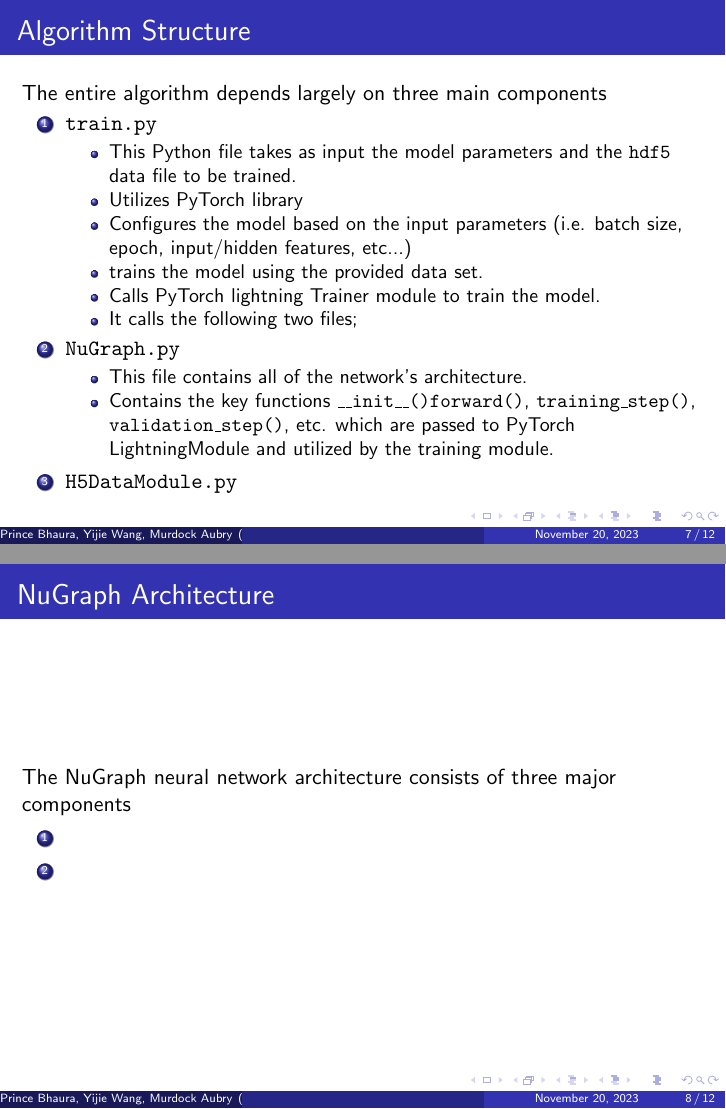
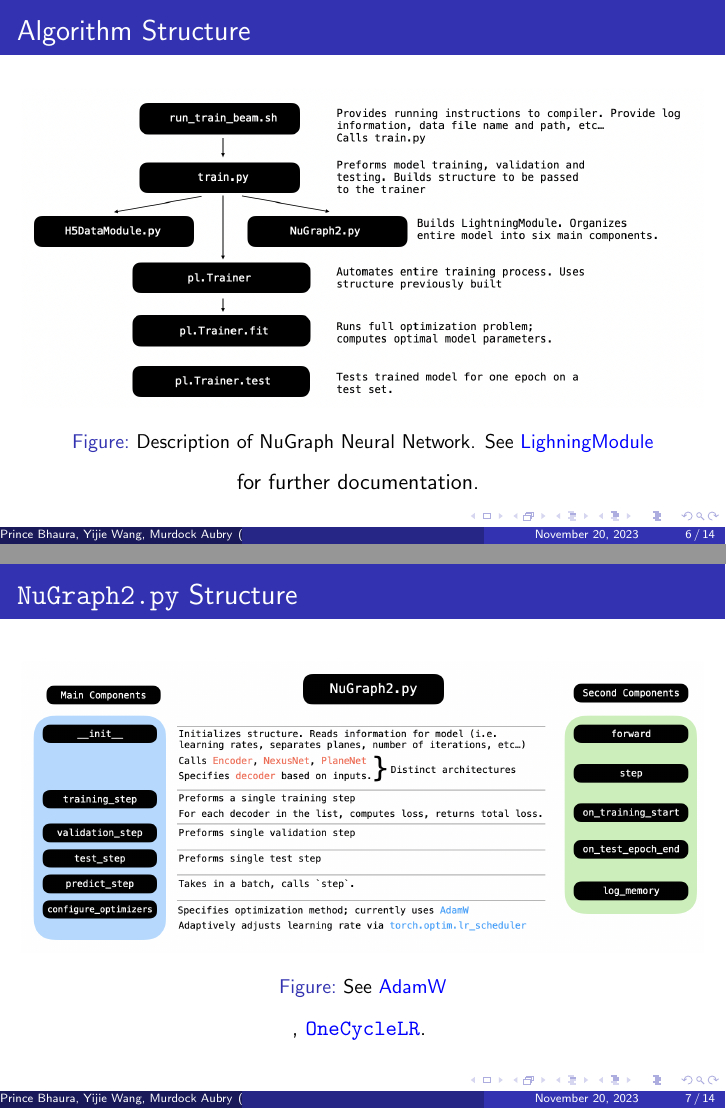
Before and after one commit to murdock-aubry/DUNE-ML, LaTeX slides (project-plan/proposal.tex): pages 7 and 8 of 12 before the commit and pages 6 and 7 of 14 after it, joined at a grey line. Compiled offline with pdfLaTeX.

Commit message:
added some slides to presentation on model structure

```diff
--- a/project-plan/proposal.tex
+++ b/project-plan/proposal.tex
@@ -92,35 +92,41 @@
 \begin{frame}
 	% This is where we discuss the specifics of NuGraph2.py. Need to go in detail about the way that the __init__ function operates (i.e. the encode, planenet, and nexusnet files followed by the decoder selection phase)
 	\frametitle{Algorithm Structure}
-		The entire algorithm depends largely on three main components
-		\begin{enumerate}
-			\item \texttt{train.py}
-				\begin{itemize}
-					\item This Python file takes as input the model parameters and the \texttt{hdf5} data file to be trained.
-					\item Utilizes PyTorch library
-					\item Configures the model based on the input parameters (i.e. batch size, epoch, input/hidden features, etc...)
-					\item trains the model using the provided data set.
-					\item Calls PyTorch lightning Trainer module to train the model.
-					\item It calls the following two files;
-				\end{itemize}
+		% The entire algorithm depends largely on three main components
+		% \begin{enumerate}
+		% 	\item \texttt{train.py}
+		% 		\begin{itemize}
+		% 			\item This Python file takes as input the model parameters and the \texttt{hdf5} data file to be trained.
+		% 			\item Utilizes PyTorch library
+		% 			\item Configures the model based on the input parameters (i.e. batch size, epoch, input/hidden features, etc...)
+		% 			\item trains the model using the provided data set.
+		% 			\item Calls PyTorch lightning Trainer module to train the model.
+		% 			\item It calls the following two files;
+		% 		\end{itemize}
 
-			\item \texttt{NuGraph.py}
-				\begin{itemize}
-					\item This file contains all of the network's architecture.
-					\item Contains the key functions \texttt{\_\_init\_\_()}\texttt{forward()}, \texttt{training\_step()}, \texttt{validation\_step()}, etc. which are passed to PyTorch LightningModule and utilized by the training module.
-				\end{itemize}
+		% 	\item \texttt{NuGraph.py}
+		% 		\begin{itemize}
+		% 			\item This file contains all of the network's architecture.
+		% 			\item Contains the key functions \texttt{\_\_init\_\_()}\texttt{forward()}, \texttt{training\_step()}, \texttt{validation\_step()}, etc. which are passed to PyTorch LightningModule and utilized by the training module.
+		% 		\end{itemize}
 
-			\item \texttt{H5DataModule.py}
-		\end{enumerate}
+		% 	\item \texttt{H5DataModule.py}
+		% \end{enumerate}
+		\begin{figure}[h!]
+			\includegraphics[width=1\textwidth]{images/model1.png}
+			\caption{Description of NuGraph Neural Network. See \href{https://lightning.ai/docs/pytorch/stable/common/lightning_module.html}{\color{blue} LighningModule}} for further documentation.
+			\label{model1}
+		\end{figure}
 \end{frame}
 
 
 \begin{frame}
 	% This is where we discuss the specifics of NuGraph2.py. Need to go in detail about the way that the __init__ function operates (i.e. the encode, planenet, and nexusnet files followed by the decoder selection phase)
-	\frametitle{NuGraph Architecture}
-		The NuGraph neural network architecture consists of three major components
-		\begin{enumerate}
-			\item
+	\frametitle{\texttt{NuGraph2.py} Structure}
+		\begin{figure}[h!]
+			\includegraphics[width=1\textwidth]{images/model2.png}
+			\caption{See \href{https://pytorch.org/docs/stable/generated/torch.optim.AdamW.html}{\color{blue} AdamW}}, \href{https://pytorch.org/docs/stable/generated/torch.optim.lr_scheduler.OneCycleLR.html}{\color{blue} \texttt{OneCycleLR}}.
+			\label{model2}
+		\end{figure}
+\end{frame}
 
-			\item
-		\end{enumerate}
```
Also changed, not shown: project-plan/images/decoders.png (added), project-plan/images/loss.png (added), project-plan/images/model1.png (added), project-plan/images/model2.png (added), project-plan/images/model3.png (added), project-plan/proposal.tex (68 more changed lines), 1 other file.
